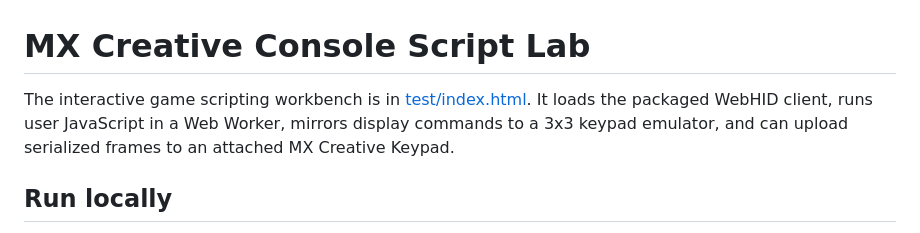
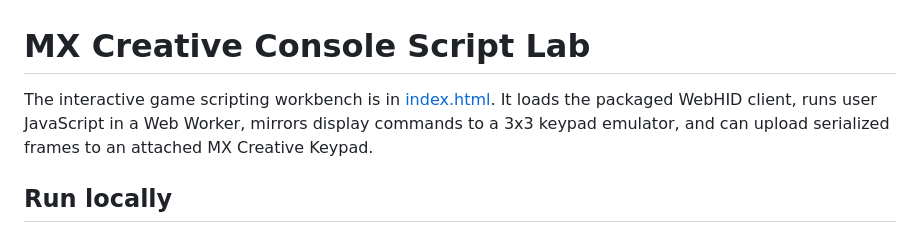
Before and after one commit to mario-gutierrez/mx-cc-script, a Markdown page: README.md, the part around the change. Rendered like a GitHub page.

Commit message:
Fix link to interactive game scripting workbench in README.md

```diff
--- a/README.md
+++ b/README.md
@@ -1,6 +1,6 @@
 # MX Creative Console Script Lab
 
-The interactive game scripting workbench is in [test/index.html](test/index.html). It loads the packaged WebHID client, runs user JavaScript in a Web Worker, mirrors display commands to a 3x3 keypad emulator, and can upload serialized frames to an attached MX Creative Keypad.
+The interactive game scripting workbench is in [index.html](./index.html). It loads the packaged WebHID client, runs user JavaScript in a Web Worker, mirrors display commands to a 3x3 keypad emulator, and can upload serialized frames to an attached MX Creative Keypad.
 
 ## Run locally
 
```
